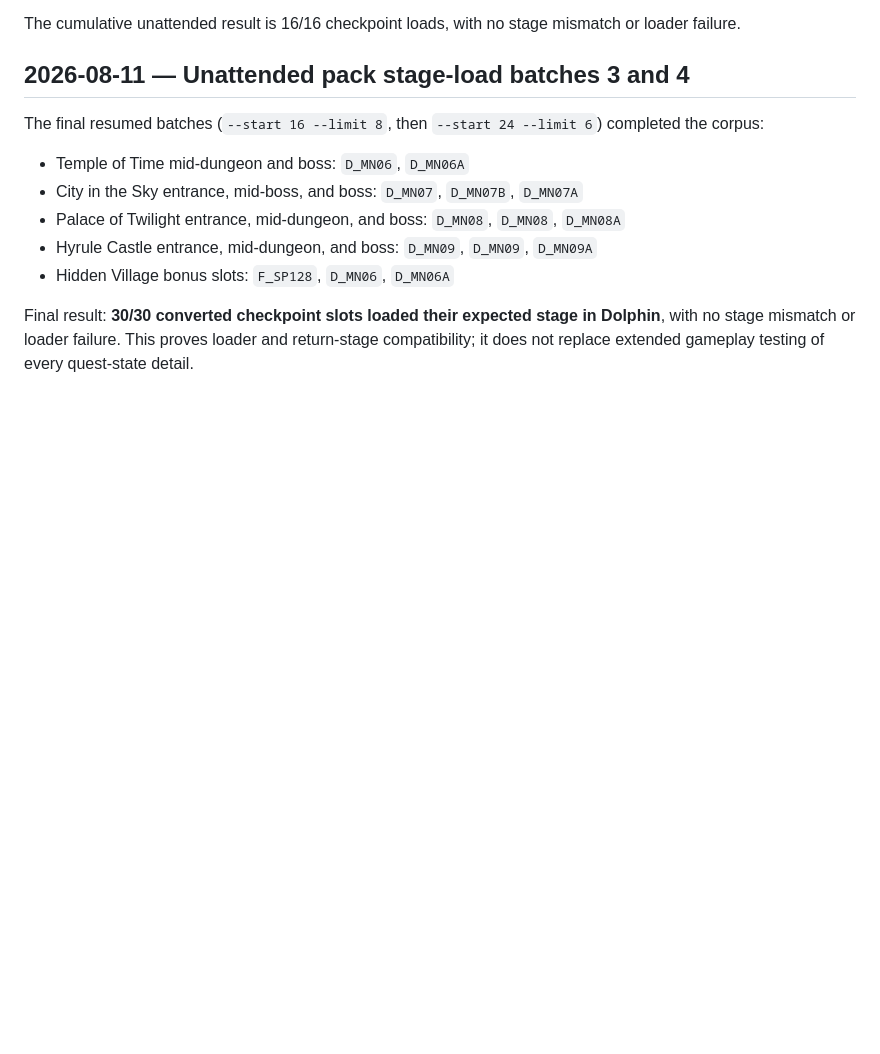
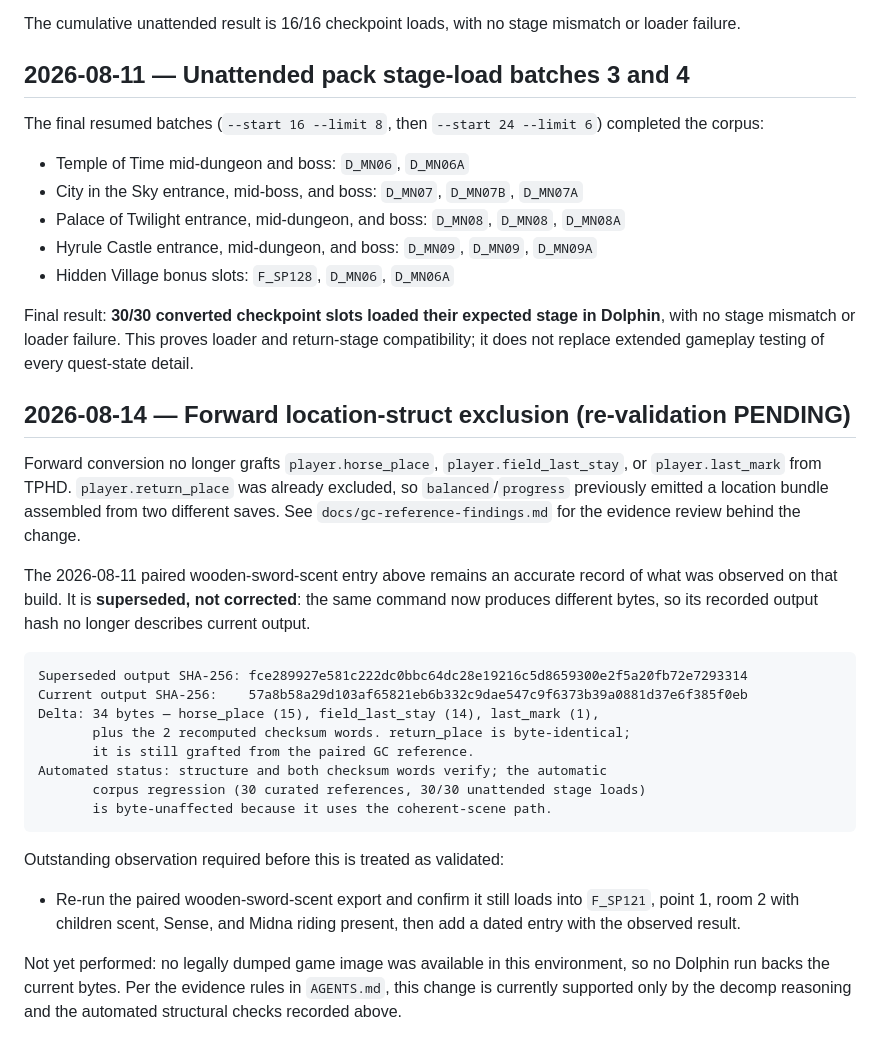
Before and after one commit to DonovanMontoya/TPHD-GC-Save-Converter, a Markdown page: docs/dolphin-test-log.md, the part around the change. Drawn GitHub-style; blank space fills up the shorter version.

````diff
--- a/docs/dolphin-test-log.md
+++ b/docs/dolphin-test-log.md
@@ -181,3 +181,38 @@ Final result: **30/30 converted checkpoint slots loaded their expected stage in
 Dolphin**, with no stage mismatch or loader failure. This proves loader and
 return-stage compatibility; it does not replace extended gameplay testing of
 every quest-state detail.
+
+## 2026-08-14 — Forward location-struct exclusion (re-validation PENDING)
+
+Forward conversion no longer grafts `player.horse_place`,
+`player.field_last_stay`, or `player.last_mark` from TPHD. `player.return_place`
+was already excluded, so `balanced`/`progress` previously emitted a location
+bundle assembled from two different saves. See `docs/gc-reference-findings.md`
+for the evidence review behind the change.
+
+The 2026-08-11 paired wooden-sword-scent entry above remains an accurate record
+of what was observed on that build. It is **superseded, not corrected**: the
+same command now produces different bytes, so its recorded output hash no longer
+describes current output.
+
+```text
+Superseded output SHA-256: fce289927e581c222dc0bbc64dc28e19216c5d8659300e2f5a20fb72e7293314
+Current output SHA-256:    57a8b58a29d103af65821eb6b332c9dae547c9f6373b39a0881d37e6f385f0eb
+Delta: 34 bytes — horse_place (15), field_last_stay (14), last_mark (1),
+       plus the 2 recomputed checksum words. return_place is byte-identical;
+       it is still grafted from the paired GC reference.
+Automated status: structure and both checksum words verify; the automatic
+       corpus regression (30 curated references, 30/30 unattended stage loads)
+       is byte-unaffected because it uses the coherent-scene path.
+```
+
+Outstanding observation required before this is treated as validated:
+
+- Re-run the paired wooden-sword-scent export and confirm it still loads into
+  `F_SP121`, point 1, room 2 with children scent, Sense, and Midna riding
+  present, then add a dated entry with the observed result.
+
+Not yet performed: no legally dumped game image was available in this
+environment, so no Dolphin run backs the current bytes. Per the evidence rules
+in `AGENTS.md`, this change is currently supported only by the decomp reasoning
+and the automated structural checks recorded above.
````
Also changed, not shown: README.md (+11 -1 lines), docs/gc-reference-findings.md (+42 -0 lines).
